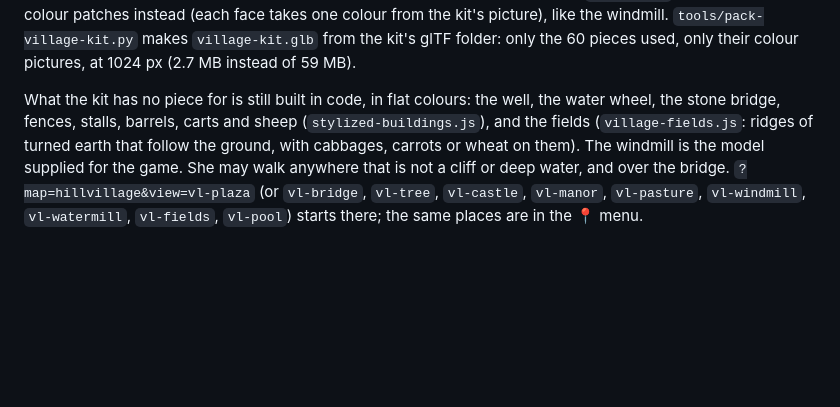
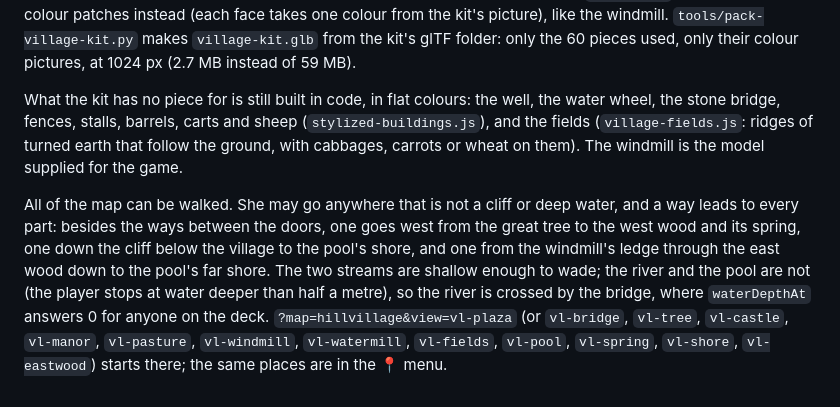
Before and after one commit to myadisak175-dotcom/liora-farm, a Markdown page: README.md, the part around the change. Rendered like a GitHub page; blank space fills up the shorter version.

```diff
--- a/README.md
+++ b/README.md
@@ -225,4 +225,6 @@ To move or change anything, edit the tool, run it (`python3 tools/make-hill-vill
 
 The houses are put together from a modular building kit by `village-kit.js`: walls 2 m wide and 3 m tall, doors, windows, shutters, tiled roofs, gables, chimneys and dormers, stood side by side on a 2 m grid (`builder().house({ w, l, floors, wall, door, seed })`; the keep is a four-floor tower with the kit's tower roof and a hall against it). All the houses of the map are merged into one mesh for each of the kit's pictures and drawn with the props' material, so the game's three bands of light fall on them. `?look=flat` draws them in flat colour patches instead (each face takes one colour from the kit's picture), like the windmill. `tools/pack-village-kit.py` makes `village-kit.glb` from the kit's glTF folder: only the 60 pieces used, only their colour pictures, at 1024 px (2.7 MB instead of 59 MB).
 
-What the kit has no piece for is still built in code, in flat colours: the well, the water wheel, the stone bridge, fences, stalls, barrels, carts and sheep (`stylized-buildings.js`), and the fields (`village-fields.js`: ridges of turned earth that follow the ground, with cabbages, carrots or wheat on them). The windmill is the model supplied for the game. She may walk anywhere that is not a cliff or deep water, and over the bridge. `?map=hillvillage&view=vl-plaza` (or `vl-bridge`, `vl-tree`, `vl-castle`, `vl-manor`, `vl-pasture`, `vl-windmill`, `vl-watermill`, `vl-fields`, `vl-pool`) starts there; the same places are in the 📍 menu.
+What the kit has no piece for is still built in code, in flat colours: the well, the water wheel, the stone bridge, fences, stalls, barrels, carts and sheep (`stylized-buildings.js`), and the fields (`village-fields.js`: ridges of turned earth that follow the ground, with cabbages, carrots or wheat on them). The windmill is the model supplied for the game.
+
+All of the map can be walked. She may go anywhere that is not a cliff or deep water, and a way leads to every part: besides the ways between the doors, one goes west from the great tree to the west wood and its spring, one down the cliff below the village to the pool's shore, and one from the windmill's ledge through the east wood down to the pool's far shore. The two streams are shallow enough to wade; the river and the pool are not (the player stops at water deeper than half a metre), so the river is crossed by the bridge, where `waterDepthAt` answers 0 for anyone on the deck. `?map=hillvillage&view=vl-plaza` (or `vl-bridge`, `vl-tree`, `vl-castle`, `vl-manor`, `vl-pasture`, `vl-windmill`, `vl-watermill`, `vl-fields`, `vl-pool`, `vl-spring`, `vl-shore`, `vl-eastwood`) starts there; the same places are in the 📍 menu.
```
Also changed, not shown: assets/heightmaps/hill-village.png, 6 other files.
